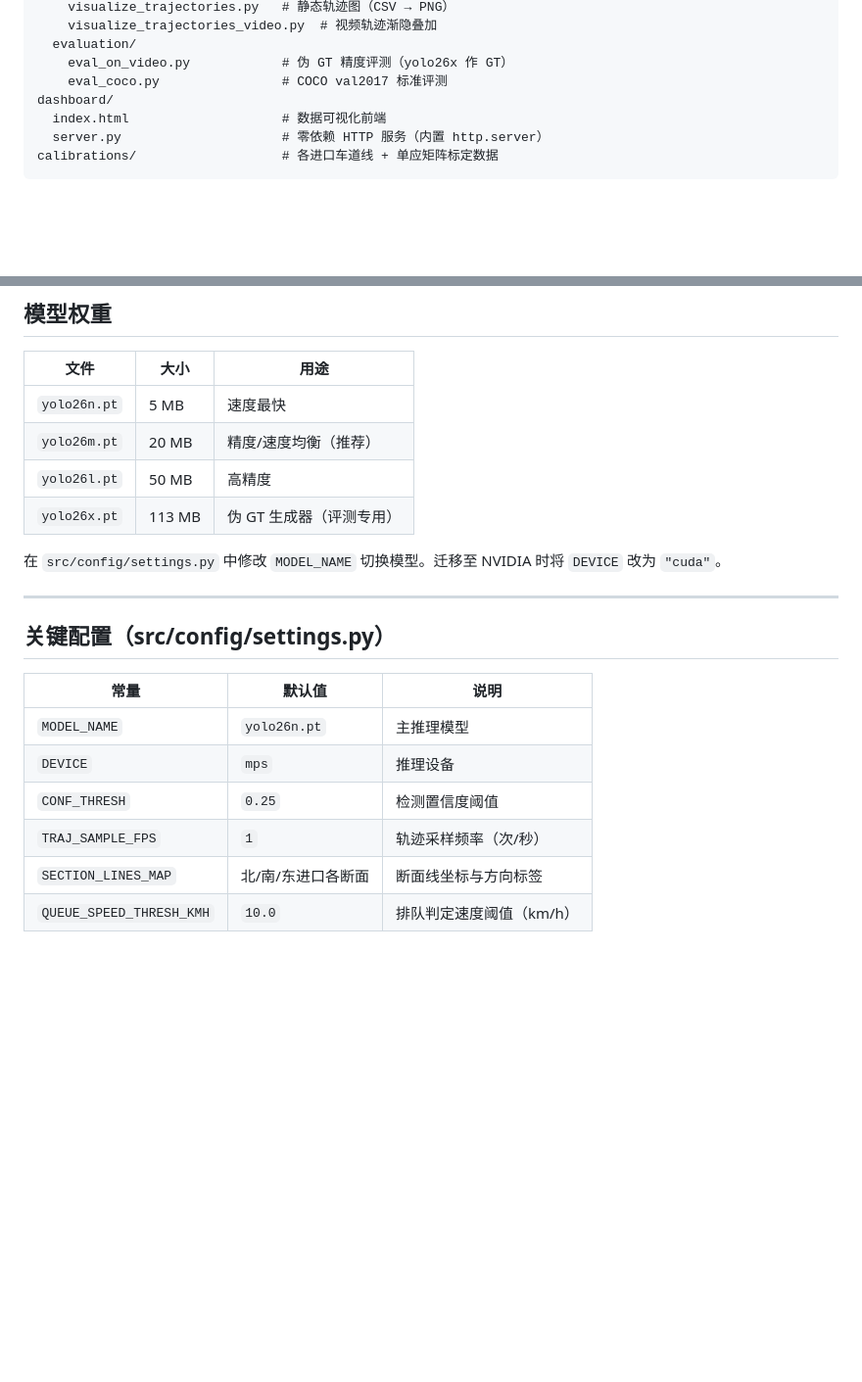
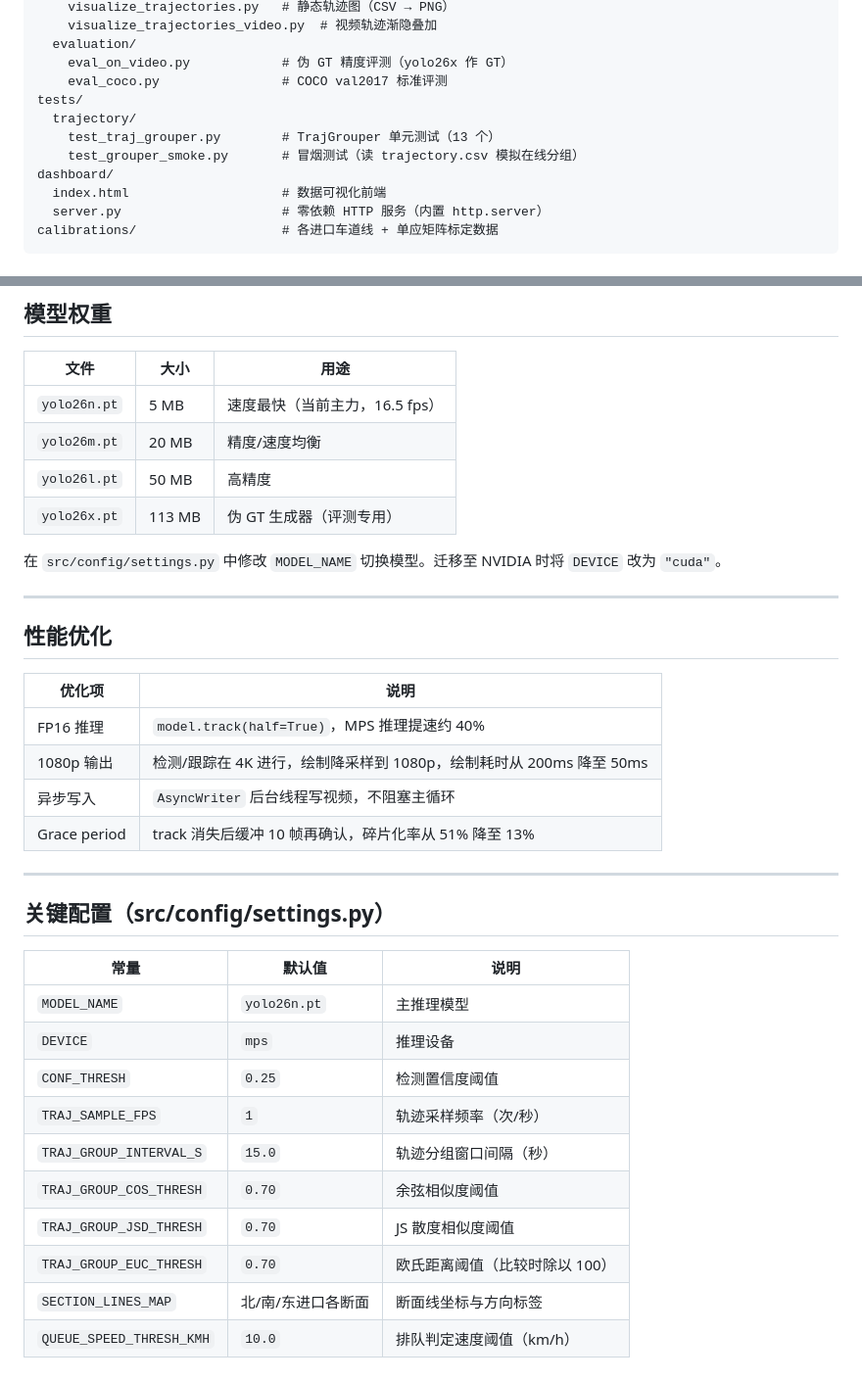
Before and after one commit to LJH-apk/traffic-flow, a Markdown page: README.md, 2 parts joined by grey strips. Shown at 98% size. Rendered like a GitHub page; blank space fills up the shorter version.

```diff
--- a/README.md
+++ b/README.md
@@ -71,6 +78,10 @@ src/
   evaluation/
     eval_on_video.py            # 伪 GT 精度评测（yolo26x 作 GT）
     eval_coco.py                # COCO val2017 标准评测
+tests/
+  trajectory/
+    test_traj_grouper.py        # TrajGrouper 单元测试（13 个）
+    test_grouper_smoke.py       # 冒烟测试（读 trajectory.csv 模拟在线分组）
 dashboard/
   index.html                    # 数据可视化前端
   server.py                     # 零依赖 HTTP 服务（内置 http.server）
@@ -97,12 +108,23 @@ python3 src/cross_section/annotate_lane.py
 
 | 文件 | 大小 | 用途 |
 |------|------|------|
-| `yolo26n.pt` | 5 MB | 速度最快 |
-| `yolo26m.pt` | 20 MB | 精度/速度均衡（推荐） |
+| `yolo26n.pt` | 5 MB | 速度最快（当前主力，16.5 fps） |
+| `yolo26m.pt` | 20 MB | 精度/速度均衡 |
 | `yolo26l.pt` | 50 MB | 高精度 |
 | `yolo26x.pt` | 113 MB | 伪 GT 生成器（评测专用） |
 
 在 `src/config/settings.py` 中修改 `MODEL_NAME` 切换模型。迁移至 NVIDIA 时将 `DEVICE` 改为 `"cuda"`。
+
+---
+
+## 性能优化
+
+| 优化项 | 说明 |
+|--------|------|
+| FP16 推理 | `model.track(half=True)`，MPS 推理提速约 40% |
+| 1080p 输出 | 检测/跟踪在 4K 进行，绘制降采样到 1080p，绘制耗时从 200ms 降至 50ms |
+| 异步写入 | `AsyncWriter` 后台线程写视频，不阻塞主循环 |
+| Grace period | track 消失后缓冲 10 帧再确认，碎片化率从 51% 降至 13% |
 
 ---
 
@@ -114,5 +136,9 @@ python3 src/cross_section/annotate_lane.py
 | `DEVICE` | `mps` | 推理设备 |
 | `CONF_THRESH` | `0.25` | 检测置信度阈值 |
 | `TRAJ_SAMPLE_FPS` | `1` | 轨迹采样频率（次/秒） |
+| `TRAJ_GROUP_INTERVAL_S` | `15.0` | 轨迹分组窗口间隔（秒） |
+| `TRAJ_GROUP_COS_THRESH` | `0.70` | 余弦相似度阈值 |
+| `TRAJ_GROUP_JSD_THRESH` | `0.70` | JS 散度相似度阈值 |
+| `TRAJ_GROUP_EUC_THRESH` | `0.70` | 欧氏距离阈值（比较时除以 100） |
 | `SECTION_LINES_MAP` | 北/南/东进口各断面 | 断面线坐标与方向标签 |
 | `QUEUE_SPEED_THRESH_KMH` | `10.0` | 排队判定速度阈值（km/h） |
```
Also changed, not shown: other parts of README.md (+18 -11 lines).
